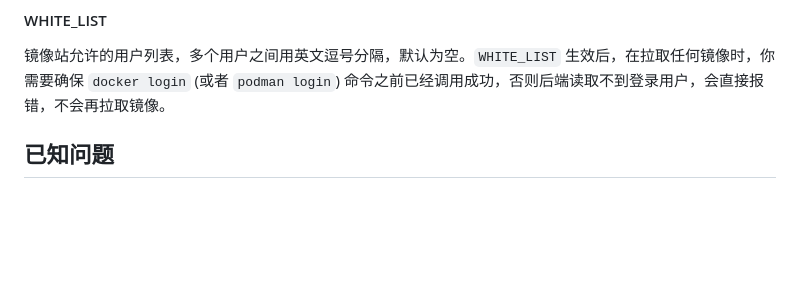
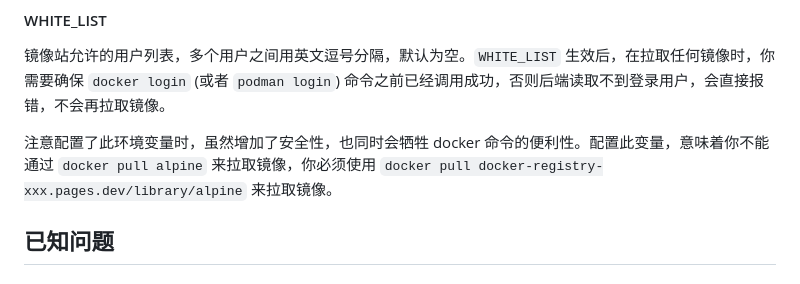
Before and after one commit to whyun-pages/docker-registry, a Markdown page: README.md, the part around the change. Drawn GitHub-style; blank space fills up the shorter version.

Commit message:
docs: add notice for WHITE_LIST env[skip ci]

```diff
--- a/README.md
+++ b/README.md
@@ -69,6 +69,8 @@ Error response from daemon: Head "https://你的部署域名/v2/library/镜像
 #### WHITE_LIST
 镜像站允许的用户列表，多个用户之间用英文逗号分隔，默认为空。`WHITE_LIST` 生效后，在拉取任何镜像时，你需要确保 `docker login` (或者 `podman login`) 命令之前已经调用成功，否则后端读取不到登录用户，会直接报错，不会再拉取镜像。
 
+注意配置了此环境变量时，虽然增加了安全性，也同时会牺牲 docker 命令的便利性。配置此变量，意味着你不能通过 `docker pull alpine` 来拉取镜像，你必须使用 `docker pull docker-registry-xxx.pages.dev/library/alpine` 来拉取镜像。
+
 ## 已知问题
 ### 关于部署后域名无法访问问题
 cloudflare pages 解析出来的域名可能在某些运营商上无法访问，这时可以借助优选 IP 项目 [CloudflareSpeedTest](https://github.com/XIU2/CloudflareSpeedTest) ，找到一个本地访问最好的 IP ，配置到本地 hosts 中。注意优选 IP 依然是有违 cloudflare 条款的。
```
